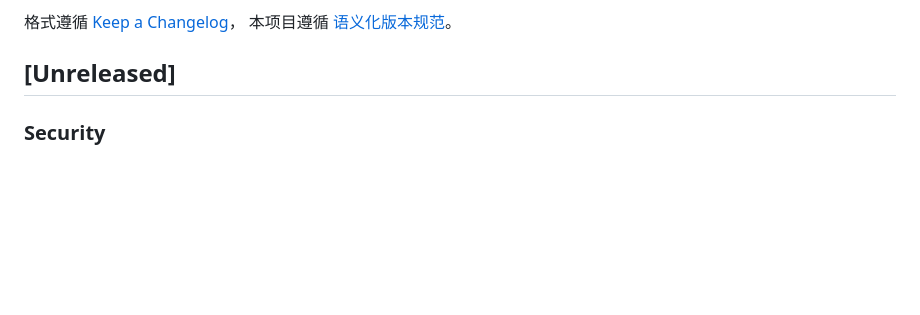
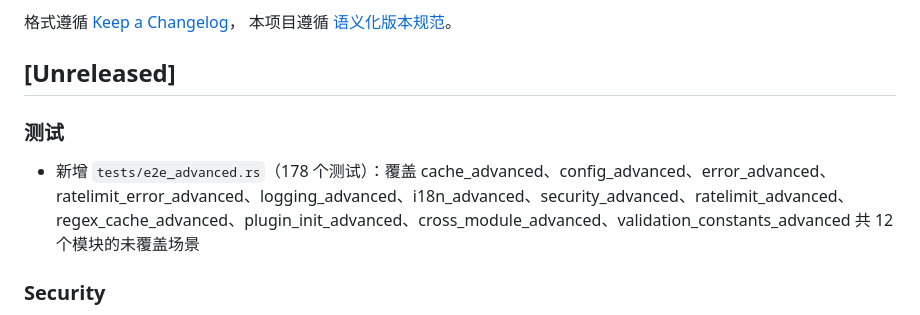
Before and after one commit to Kirky-X/sdforge, a Markdown page: CHANGELOG.md, the part around the change. Rendered like a GitHub page; blank space fills up the shorter version.

Commit message:
docs(changelog): document E2E test additions

```diff
--- a/CHANGELOG.md
+++ b/CHANGELOG.md
@@ -6,6 +6,10 @@
 本项目遵循 [语义化版本规范](https://semver.org/lang/zh-CN/spec/v2.0.0.html)。
 
 ## [Unreleased]
+
+### 测试
+
+- 新增 `tests/e2e_advanced.rs`（178 个测试）：覆盖 cache_advanced、config_advanced、error_advanced、ratelimit_error_advanced、logging_advanced、i18n_advanced、security_advanced、ratelimit_advanced、regex_cache_advanced、plugin_init_advanced、cross_module_advanced、validation_constants_advanced 共 12 个模块的未覆盖场景
 
 ### Security
 
```
